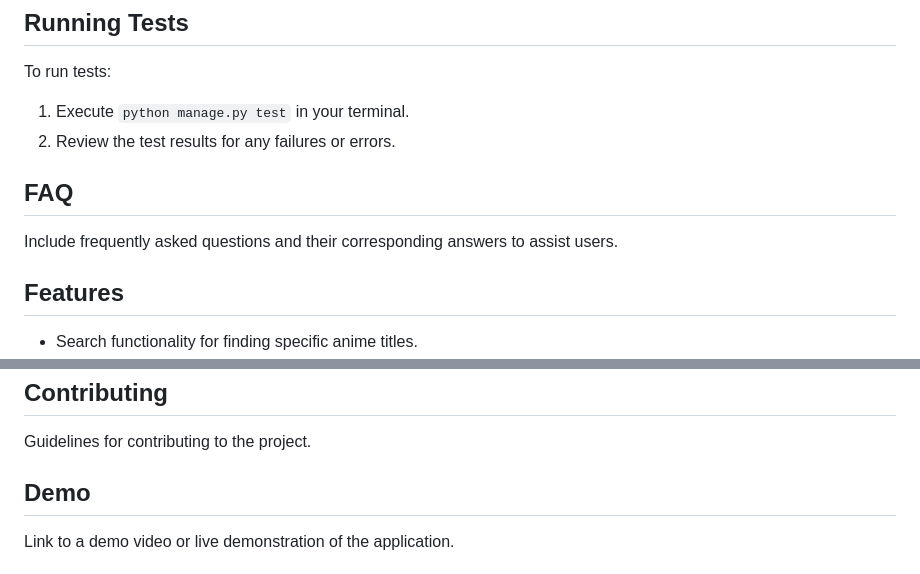
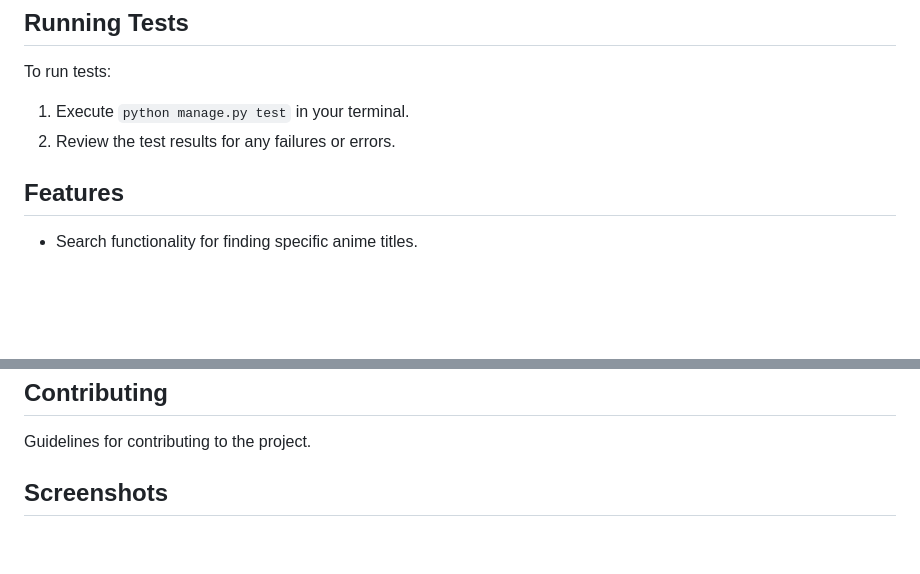
Before and after one commit to MohammedKaif037/AniList-API-APP, a Markdown page: README.md, 2 parts joined by grey strips. Drawn GitHub-style; blank space fills up the shorter version.

```diff
--- a/README.md
+++ b/README.md
@@ -42,9 +42,6 @@ To run tests:
 1. Execute `python manage.py test` in your terminal.
 2. Review the test results for any failures or errors.
 
-## FAQ
-Include frequently asked questions and their corresponding answers to assist users.
-
 ## Features
 - Search functionality for finding specific anime titles.
 - Filtering options by genre and year.
@@ -68,6 +65,5 @@ The project uses the following color palette:
 ## Contributing
 Guidelines for contributing to the project.
 
-## Demo
-Link to a demo video or live demonstration of the application.
+## Screenshots
 
```
Also changed, not shown: other parts of README.md (+14 -2 lines).
